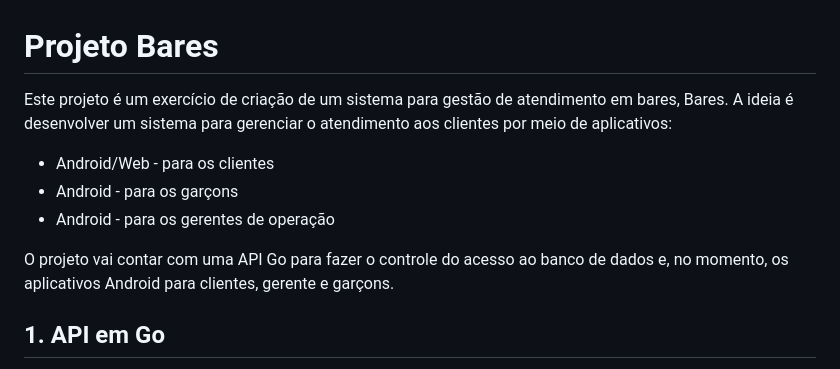
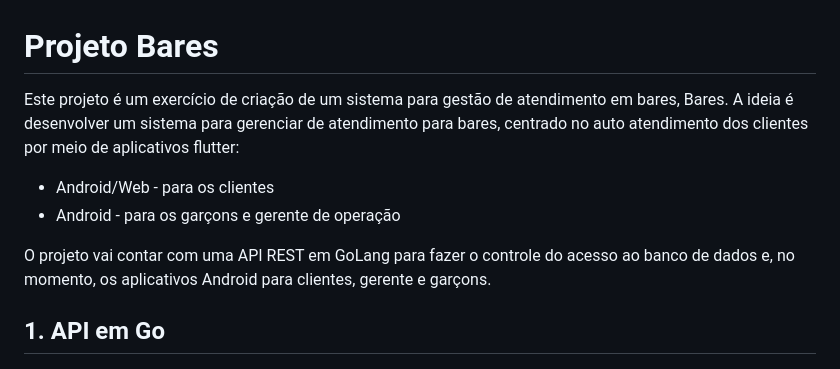
Before and after one commit to rudsonalves/bares, a Markdown page: README.md, the part around the change. Rendered like a GitHub page.

```diff
--- a/README.md
+++ b/README.md
@@ -1,12 +1,11 @@
 # Projeto Bares
 
-Este projeto é um exercício de criação de um sistema para gestão de atendimento em bares, Bares. A ideia é desenvolver um sistema para gerenciar o atendimento aos clientes por meio de aplicativos:
+Este projeto é um exercício de criação de um sistema para gestão de atendimento em bares, Bares. A ideia é desenvolver um sistema para gerenciar de atendimento para bares, centrado no auto atendimento dos clientes por meio de aplicativos flutter:
 
 - Android/Web - para os clientes
-- Android - para os garçons
-- Android - para os gerentes de operação
+- Android - para os garçons e gerente de operação
 
-O projeto vai contar com uma API Go para fazer o controle do acesso ao banco de dados e, no momento, os aplicativos Android para clientes, gerente e garçons.
+O projeto vai contar com uma API REST em GoLang para fazer o controle do acesso ao banco de dados e, no momento, os aplicativos Android para clientes, gerente e garçons.
 
 ## 1. **API em Go**
 
```
